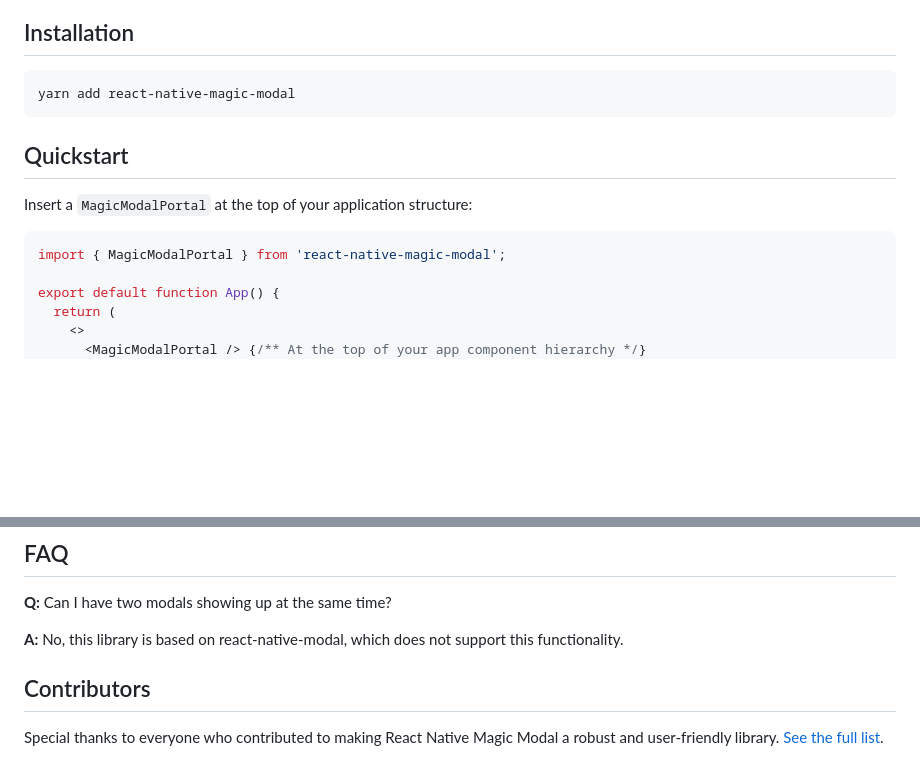
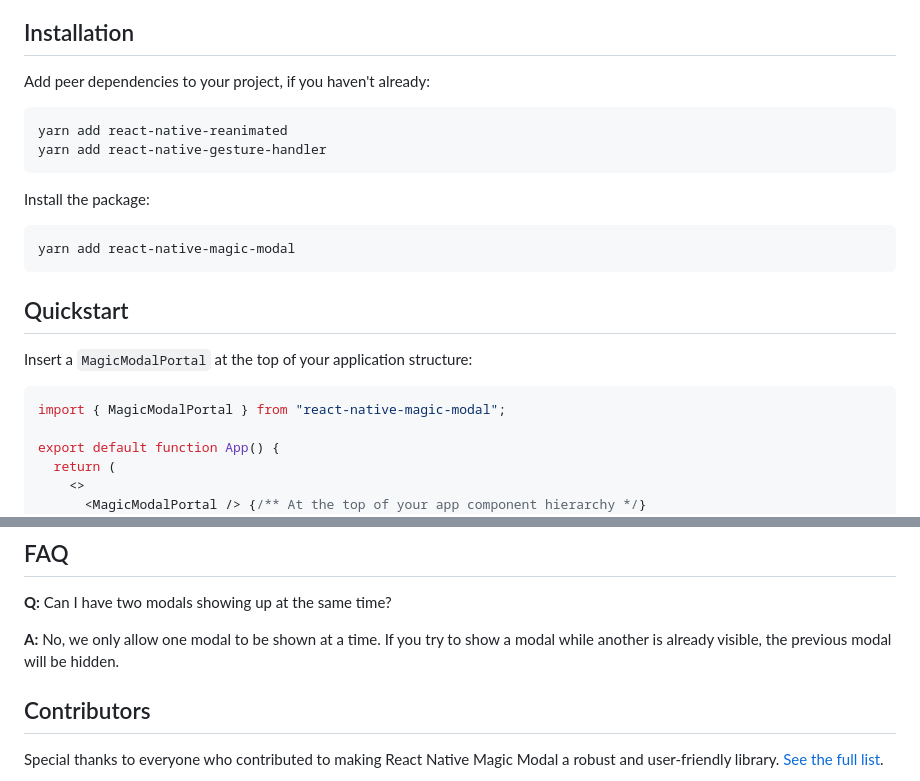
Before and after one commit to GSTJ/react-native-magic-modal, a Markdown page: README.md, 2 parts joined by grey strips. Rendered like a GitHub page; blank space fills up the shorter version.

````diff
--- a/README.md
+++ b/README.md
@@ -48,6 +48,15 @@ React Native Magic Modal offers a superior experience compared to traditional mo
 
 ## Installation
 
+Add peer dependencies to your project, if you haven't already:
+
+```bash
+yarn add react-native-reanimated
+yarn add react-native-gesture-handler
+```
+
+Install the package:
+
 ```bash
 yarn add react-native-magic-modal
 ```
@@ -57,7 +66,7 @@ yarn add react-native-magic-modal
 Insert a `MagicModalPortal` at the top of your application structure:
 
 ```javascript
-import { MagicModalPortal } from 'react-native-magic-modal';
+import { MagicModalPortal } from "react-native-magic-modal";
 
 export default function App() {
   return (
@@ -134,7 +143,7 @@ Access the complete documentation [here](https://gstj.github.io/react-native-mag
 
 **Q:** Can I have two modals showing up at the same time?
 
-**A:** No, this library is based on react-native-modal, which does not support this functionality.
+**A:** No, we only allow one modal to be shown at a time. If you try to show a modal while another is already visible, the previous modal will be hidden.
 
 ## Contributors
 
````
Also changed, not shown: other parts of README.md (+3 -3 lines).
